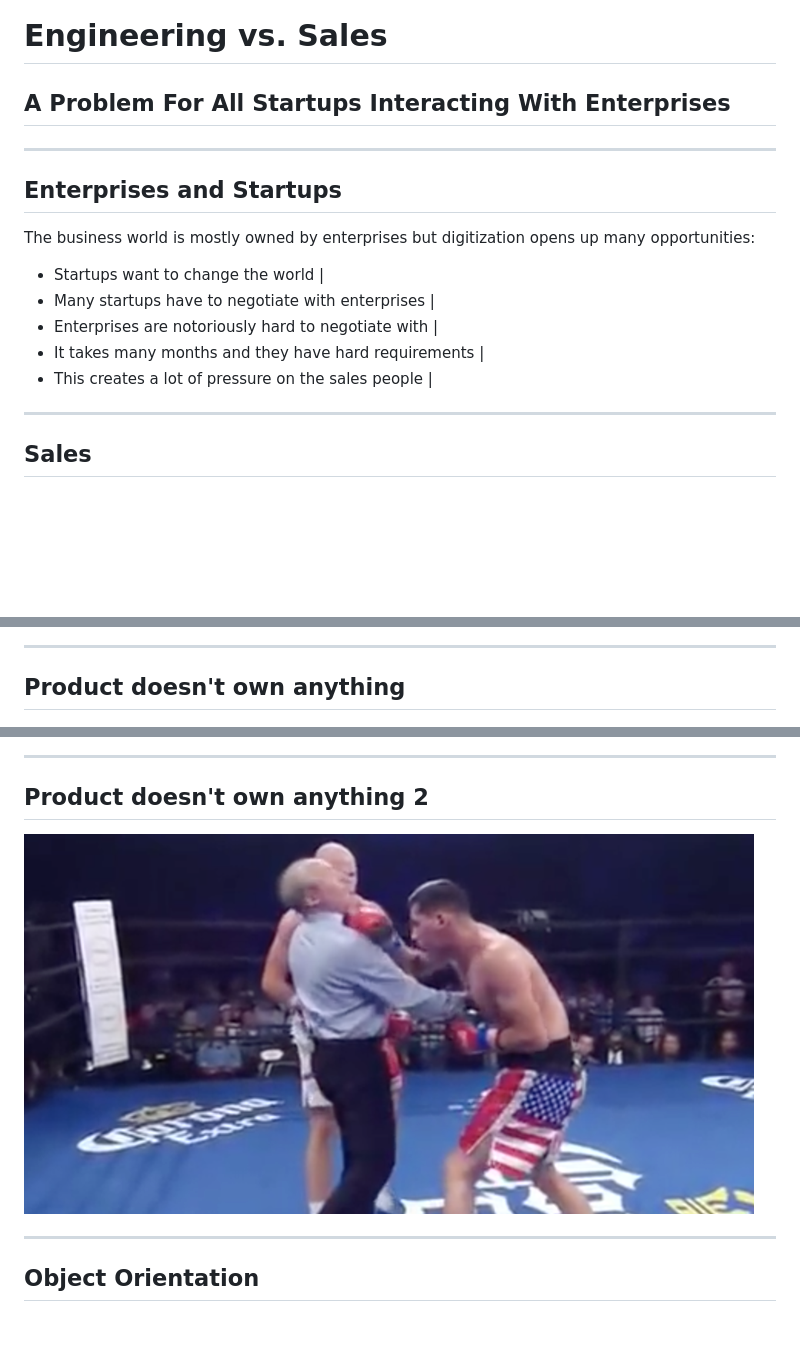
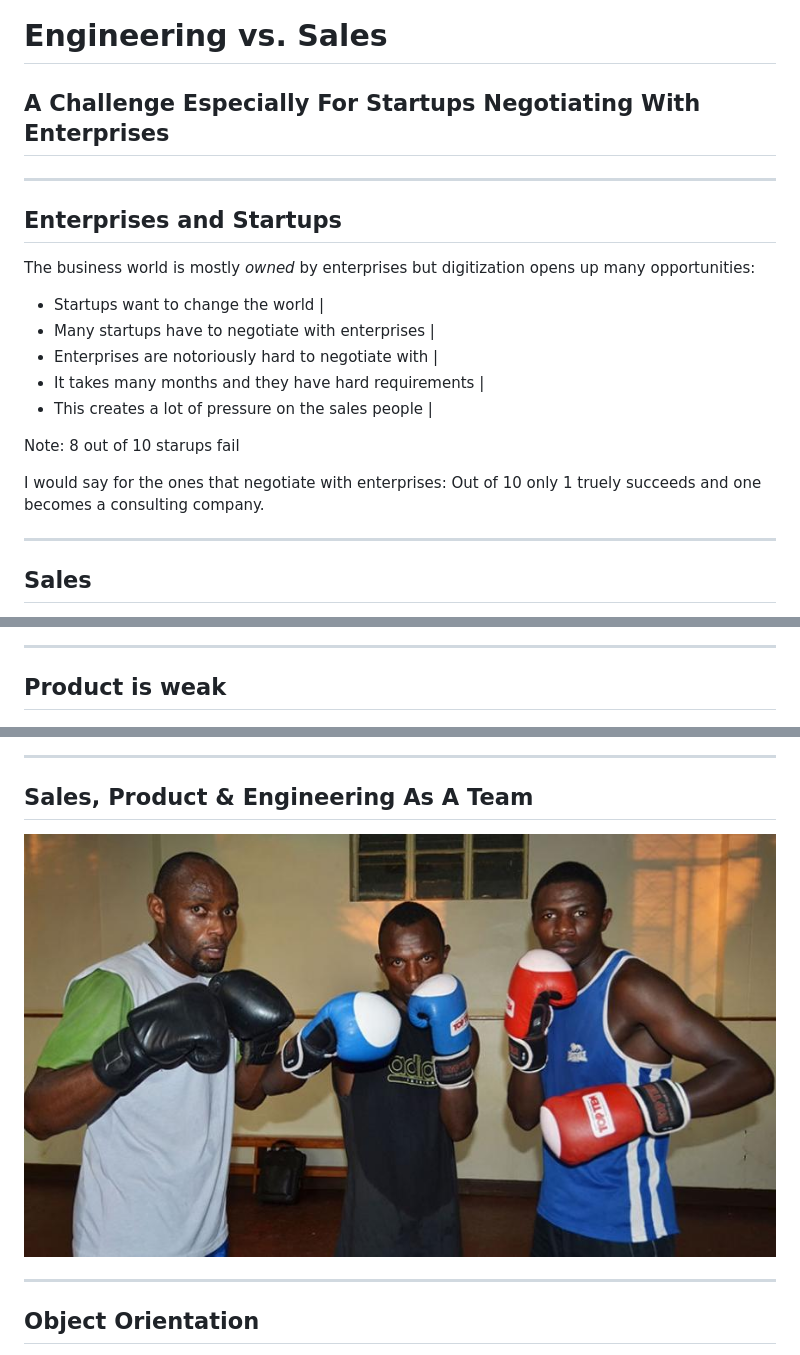
Before and after one commit to flowdev/present-go, a Markdown page: PITCHME.md, 3 parts joined by grey strips. Rendered like a GitHub page; pictures changed too: assets/3boxers.jpg (added), assets/ProdGetsHit2.png (deleted); blank space fills up the shorter version.

Commit message:
Add sales+product+engineering as a team

```diff
--- a/PITCHME.md
+++ b/PITCHME.md
@@ -1,16 +1,22 @@
 # Engineering vs. Sales
-<h2 class="fragment">A Problem For All Startups Interacting With Enterprises</h2>
+<h2 class="fragment">A Challenge Especially For Startups Negotiating With Enterprises</h2>
 
 ---
 
 ## Enterprises and Startups
 
-The business world is mostly owned by enterprises but digitization opens up many opportunities:
+The business world is mostly *owned* by enterprises but digitization opens up many opportunities:
 - Startups want to change the world |
 - Many startups have to negotiate with enterprises |
 - Enterprises are notoriously hard to negotiate with |
 - It takes many months and they have hard requirements |
 - This creates a lot of pressure on the sales people |
+
+Note:
+8 out of 10 starups fail
+
+I would say for the ones that negotiate with enterprises:
+Out of 10 only 1 truely succeeds and one becomes a consulting company.
 
 ---
 
@@ -43,15 +49,15 @@ Engineering *owns* the technical solution. They can always say:
 
 ---
 
-## Product doesn't own anything
+## Product is weak
 
 ![Product is weak](assets/ProdGetsHit.png)
 
 ---
 
-## Product doesn't own anything 2
+## Sales, Product & Engineering As A Team
 
-![Product is weak](assets/ProdGetsHit2.png)
+![Sales, Product & Engineering As A Team](assets/3boxers.jpg)
 
 ---
 
```
